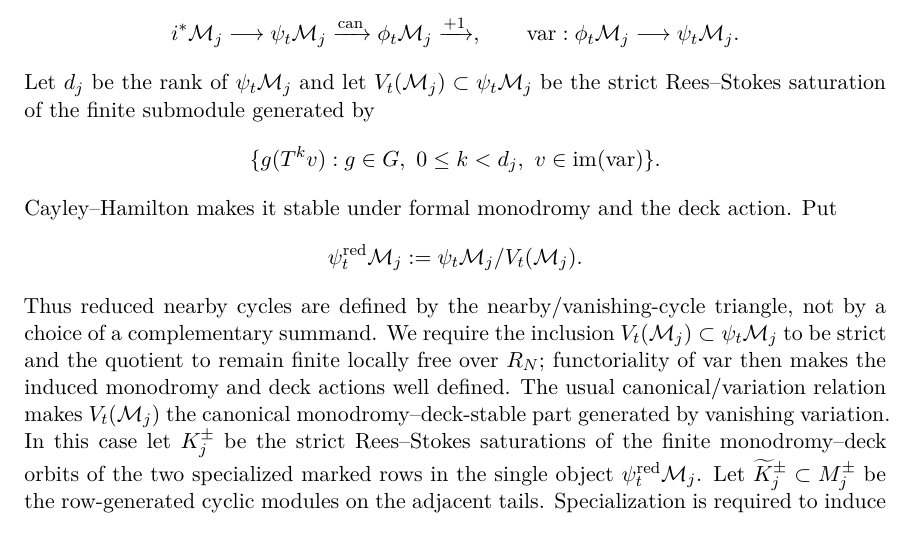
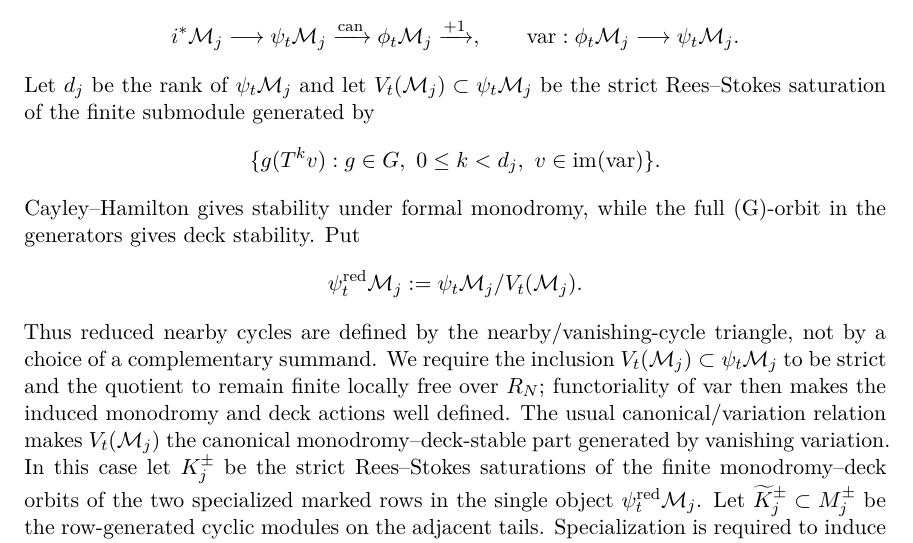
Before and after one commit to tavisrudd/cubic-stabilization-irrationality, a LaTeX paper (cubic_stabilization_irrationality.tex, which reads sections/08-global-transport.tex): part of page 20 of 27, cut so that both start at the same text. Compiled offline with XeLaTeX.

Commit message:
Clarify deck stability in threshold module

```diff
--- a/sections/08-global-transport.tex
+++ b/sections/08-global-transport.tex
@@ -625,7 +625,8 @@ finite submodule generated by
  \{g(T^k v):g\in G,\ 0\leq k<d_j,\
    v\in\operatorname{im}(\operatorname{var})\}.
 \]
-Cayley--Hamilton makes it stable under formal monodromy and the deck action.
+Cayley--Hamilton gives stability under formal monodromy, while the full
+(G)-orbit in the generators gives deck stability.
 Put
 \[
  \psi_t^{\mathrm{red}}\mathcal M_j
```
Also changed, not shown: cubic_stabilization_irrationality.pdf.
